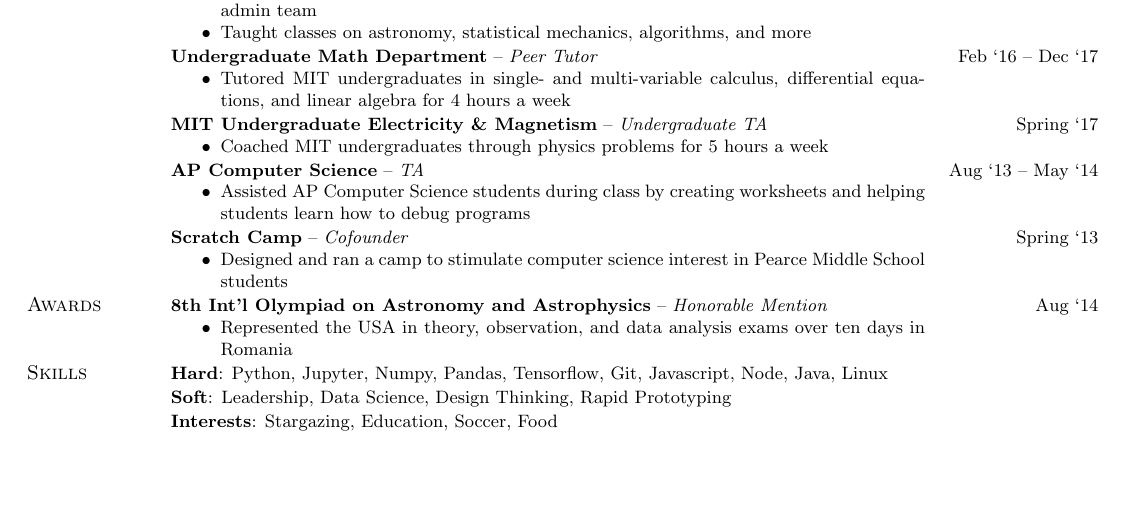
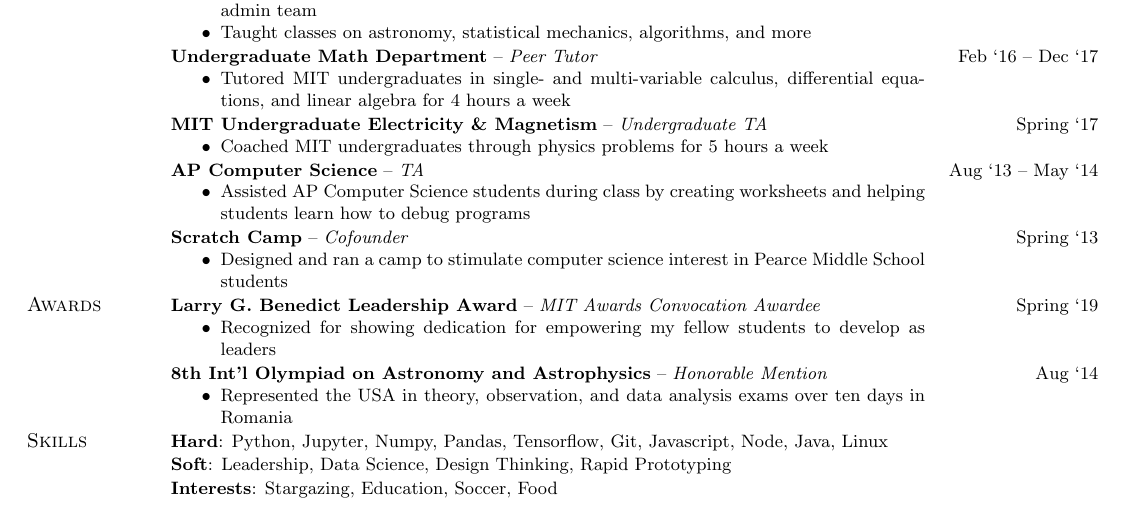
Before and after one commit to evantey14/resume-builder, a LaTeX CV (resume.tex, which reads awards/benedict.tex): part of page 2 of 2, cut so that both start at the same text, the shorter picture padded with empty space. Compiled offline with pdfLaTeX.

Commit message:
Add Benedict Award

```diff
--- /dev/null
+++ b/awards/benedict.tex
@@ -0,0 +1,7 @@
+\experience
+    {Larry G. Benedict Leadership Award}
+    {MIT Awards Convocation Awardee}
+    {Spring `19}
+    {
+        Recognized for showing dedication for empowering my fellow students to develop as leaders;
+    }
--- a/resume.tex
+++ b/resume.tex
@@ -44,6 +44,7 @@
             \load{activities/2013-scratchcamp}
 
         \sectiontitle{Awards}
+            \load{awards/benedict}
             \load{awards/ioaa}
 
         \sectiontitle{Skills}
```
Also changed, not shown: resume.pdf.
